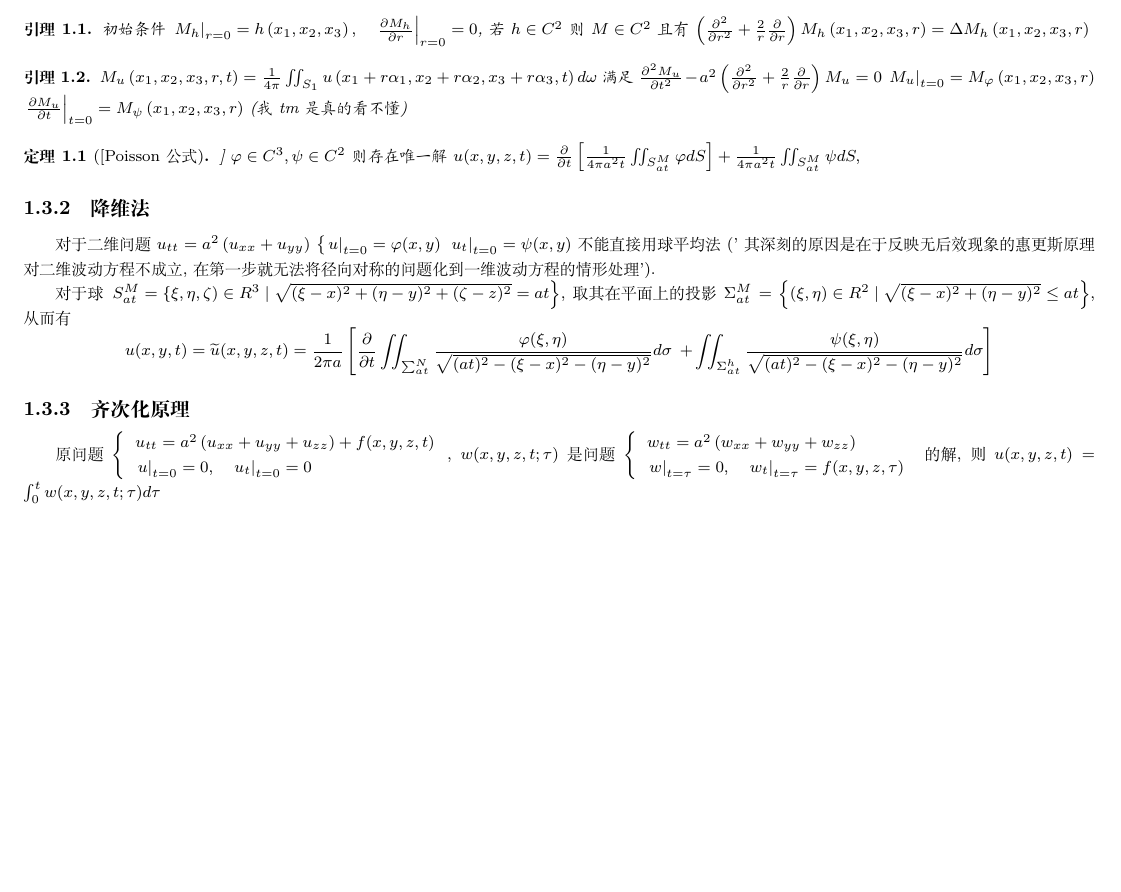
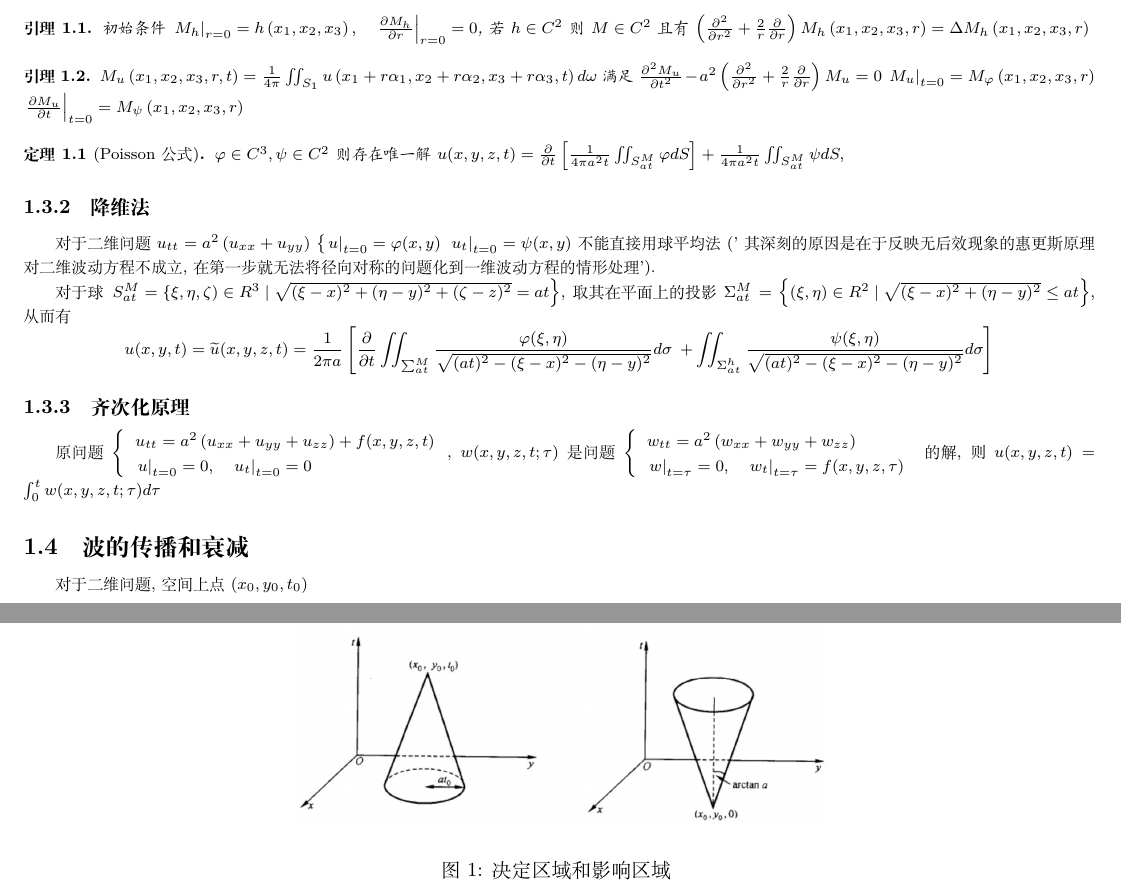
Before and after one commit to YerbaPage/2020_Autumn_Notes, a LaTeX document (Partial_Differential_Equation.tex): part of page 2 of 2 before the commit and two parts of pages 2 and 3 of 3 after it, the two joined at a grey line, cut so that both start at the same text, the shorter picture padded with empty space. Compiled offline with XeLaTeX.

Commit message:
back home

```diff
--- a/Partial_Differential_Equation.tex
+++ b/Partial_Differential_Equation.tex
@@ -68,10 +68,10 @@ $$
 \begin{lemma}
     $M_{u}\left(x_{1}, x_{2}, x_{3}, r, t\right)=\frac{1}{4 \pi} \iint_{S_{1}} u\left(x_{1}+r \alpha_{1}, x_{2}+r \alpha_{2}, x_{3}+r \alpha_{3}, t\right) d \omega$ 满足 $\frac{\partial^{2} M_{u}}{\partial t^{2}}-a^{2}\left(\frac{\partial^{2}}{\partial r^{2}}+\frac{2}{r} \frac{\partial}{\partial r}\right) M_{u}=0$
     $\left.M_{u}\right|_{t=0}=M_{\varphi}\left(x_{1}, x_{2}, x_{3}, r\right)$
-    $\left.\frac{\partial M_{u}}{\partial t}\right|_{t=0}=M_{\psi}\left(x_{1}, x_{2}, x_{3}, r\right)$ (我tm是真的看不懂)
+    $\left.\frac{\partial M_{u}}{\partial t}\right|_{t=0}=M_{\psi}\left(x_{1}, x_{2}, x_{3}, r\right)$
 \end{lemma}
 
-\begin{theorem}[[Poisson 公式]]
+\begin{theorem}[Poisson 公式]
     $\varphi \in C^{3}, \psi \in C^{2}$ 则存在唯一解 $u(x, y, z, t)=\frac{\partial}{\partial t}\left[\frac{1}{4 \pi a^{2} t} \iint_{S_{a t}^{M}} \varphi d S\right]+\frac{1}{4 \pi a^{2} t} \iint_{S_{a t}^{M}} \psi d S,$
 \end{theorem}
 
@@ -80,11 +80,47 @@ $$
 $\left\{\left.u\right|_{t=0}=\varphi(x, y)\right.$
 $\left.u_{t}\right|_{t=0}=\psi(x, y)$ 不能直接用球平均法('其深刻的原因是在于反映无后效现象的惠更斯原理对二维波动方程不成立, 在第一步就无法将径向对称的问题化到一维波动方程的情形处理').
 
-\par 对于球 $\left.S_{a t}^{M}=\{\xi, \eta, \zeta) \in R^{3} \mid \sqrt{(\xi-x)^{2}+(\eta-y)^{2}+(\zeta-z)^{2}}=a t\right\}$, 取其在平面上的投影 $\Sigma_{a t}^{M}=\left\{(\xi, \eta) \in R^{2} \mid \sqrt{(\xi-x)^{2}+(\eta-y)^{2}} \leq a t\right\}$, 从而有 $$u(x, y, t)=\widetilde{u}(x, y, z, t) = \frac{1}{2 \pi a}\left[\frac{\partial}{\partial t} \iint_{\sum_{a t}^{N}} \frac{\varphi(\xi, \eta)}{\sqrt{(a t)^{2}-(\xi-x)^{2}-(\eta-y)^{2}}} d \sigma\right.\left.+\iint_{\Sigma_{a t}^{h}} \frac{\psi(\xi, \eta)}{\sqrt{(a t)^{2}-(\xi-x)^{2}-(\eta-y)^{2}}} d \sigma\right] $$
+\par 对于球 $\left.S_{a t}^{M}=\{\xi, \eta, \zeta) \in R^{3} \mid \sqrt{(\xi-x)^{2}+(\eta-y)^{2}+(\zeta-z)^{2}}=a t\right\}$, 取其在平面上的投影 $\Sigma_{a t}^{M}=\left\{(\xi, \eta) \in R^{2} \mid \sqrt{(\xi-x)^{2}+(\eta-y)^{2}} \leq a t\right\}$, 从而有 $$u(x, y, t)=\widetilde{u}(x, y, z, t) = \frac{1}{2 \pi a}\left[\frac{\partial}{\partial t} \iint_{\sum_{a t}^{M}} \frac{\varphi(\xi, \eta)}{\sqrt{(a t)^{2}-(\xi-x)^{2}-(\eta-y)^{2}}} d \sigma\right.\left.+\iint_{\Sigma_{a t}^{h}} \frac{\psi(\xi, \eta)}{\sqrt{(a t)^{2}-(\xi-x)^{2}-(\eta-y)^{2}}} d \sigma\right] $$
 
 \subsubsection{齐次化原理}
 \par 原问题 $\left\{\begin{array}{l}u_{t t}=a^{2}\left(u_{x x}+u_{y y}+u_{z z}\right)+f(x, y, z, t) \\ \left.u\right|_{t=0}={0},\left.\quad u_{t}\right|_{t=0}={0}\end{array}\right.$, $w(x, y, z, t ; \tau)$ 是问题 $\left\{\begin{array}{l}w_{t t}=a^{2}\left(w_{x x}+w_{y y}+w_{z z}\right) \\ \left.w\right|_{t=\tau}=0,\left.\quad w_{t}\right|_{t=\tau}=f(x, y, z, \tau)\end{array}\right.$ 的解, 则 $u(x, y, z, t)=\int_{0}^{t} w(x, y, z, t ; \tau) d \tau$
 
+\subsection{波的传播和衰减}
+
+\par 对于二维问题, 空间上点 $\left(x_{0}, y_{0}, t_{0}\right)$
+
+
+\begin{figure}[htbp]
+	\centering
+	\includegraphics[width=0.5\textwidth]{figure/domain.jpg}
+	\caption{决定区域和影响区域 \label{fig:scatter}}
+\end{figure}
+
+
+
+
+
+
+
+
+
+
+
+
+
+
+
+
+
+
+
+
+
+
+
+
+
+
 
 
 \end{document}
```
Also changed, not shown: figure/domain.jpg (added), Partial_Differential_Equation.tex (2 more changed lines).
